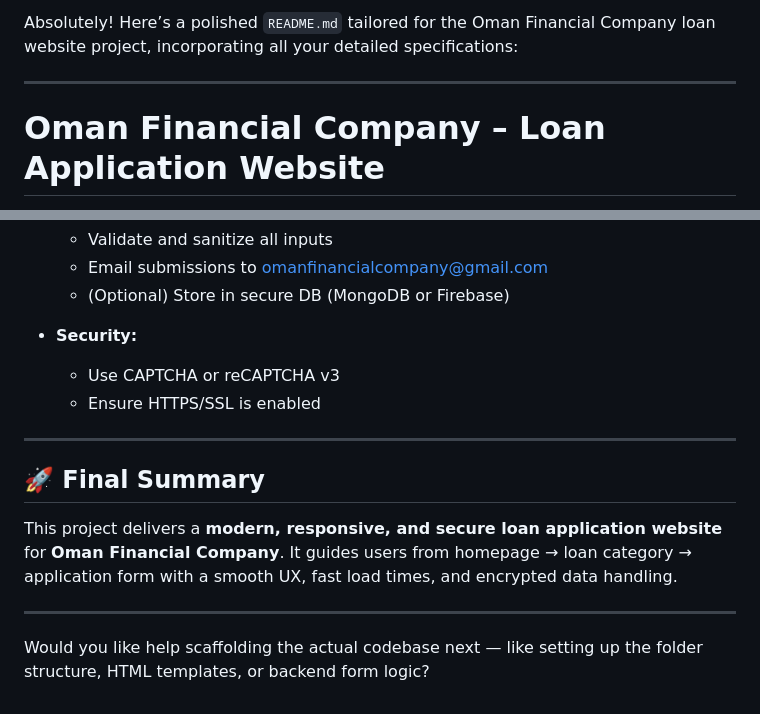
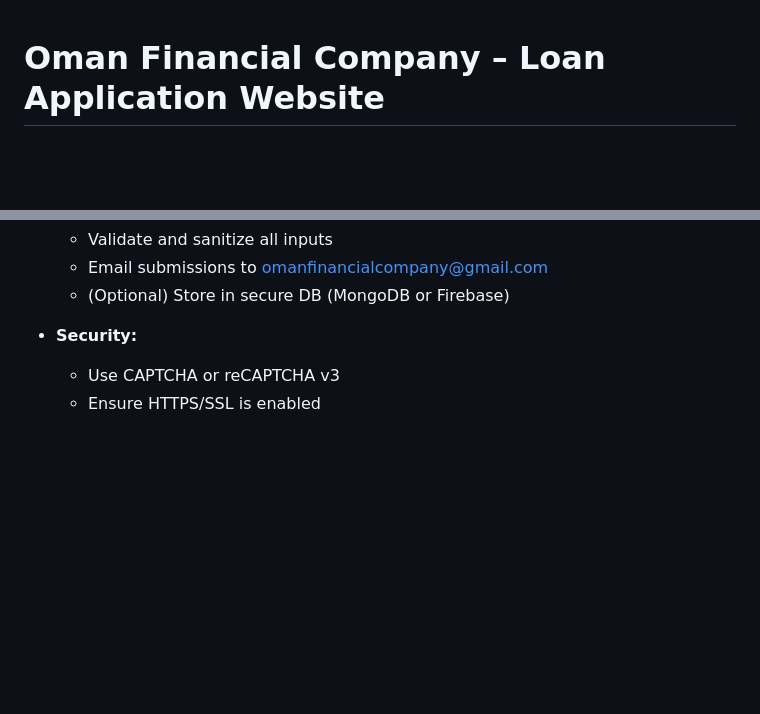
Before and after one commit to carrickkenzo112/cautious-memory, a Markdown page: README.md, 2 parts joined by grey strips. Rendered like a GitHub page; blank space fills up the shorter version.

```diff
--- a/README.md
+++ b/README.md
@@ -1,7 +1,3 @@
-Absolutely! Here’s a polished `README.md` tailored for the Oman Financial Company loan website project, incorporating all your detailed specifications:
-
----
-
 # Oman Financial Company – Loan Application Website
 
 Welcome to the official repository for the **Oman Financial Company** loan application website — a sleek, responsive, and secure platform designed to help individuals and businesses in Oman apply for loans with confidence and ease.
@@ -136,15 +132,3 @@ Expandable accordion format with answers to:
 - **Security:**
   - Use CAPTCHA or reCAPTCHA v3
   - Ensure HTTPS/SSL is enabled
-
----
-
-## 🚀 Final Summary
-
-This project delivers a **modern, responsive, and secure loan application website** for **Oman Financial Company**. It guides users from homepage → loan category → application form with a smooth UX, fast load times, and encrypted data handling.
-
----
-
-
-
-Would you like help scaffolding the actual codebase next — like setting up the folder structure, HTML templates, or backend form logic?
```
